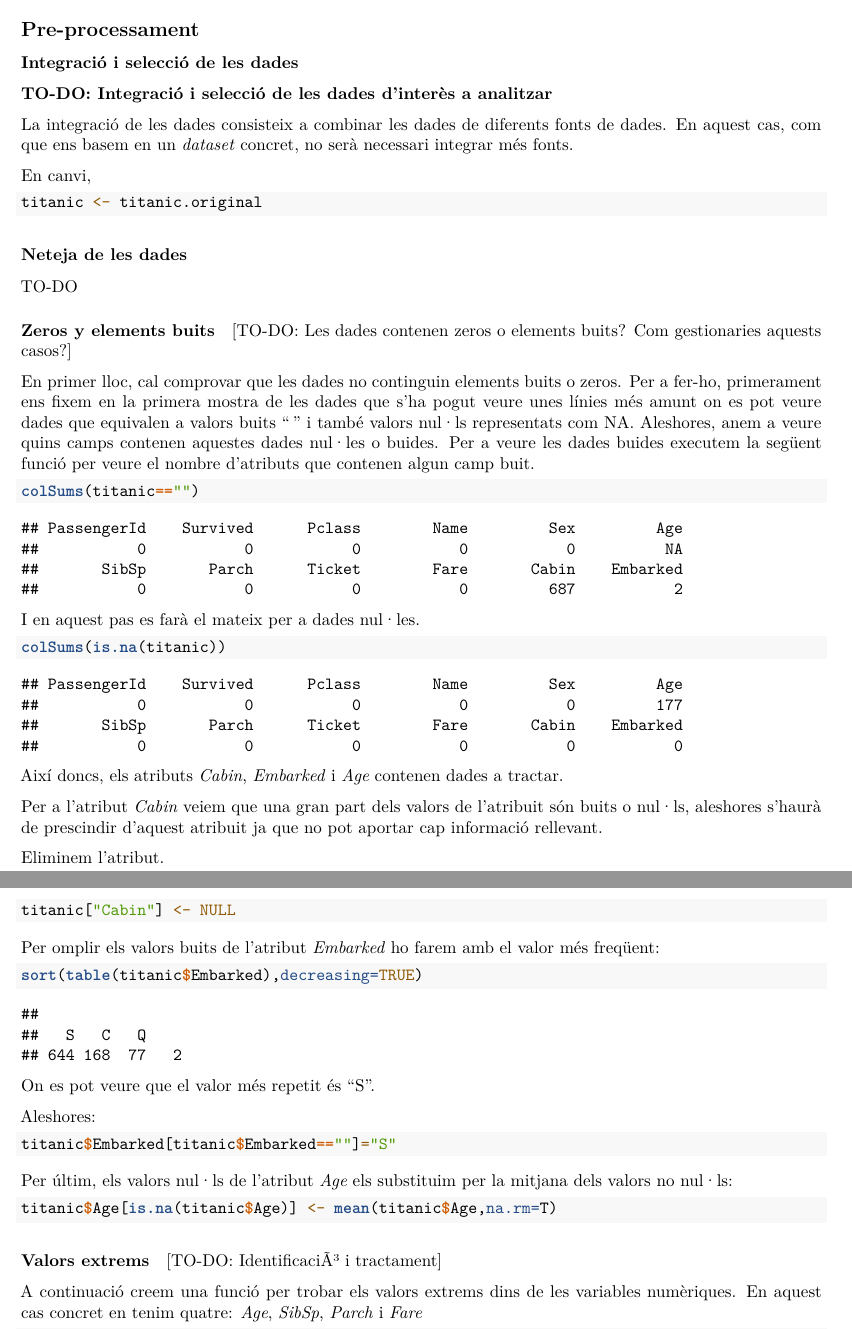
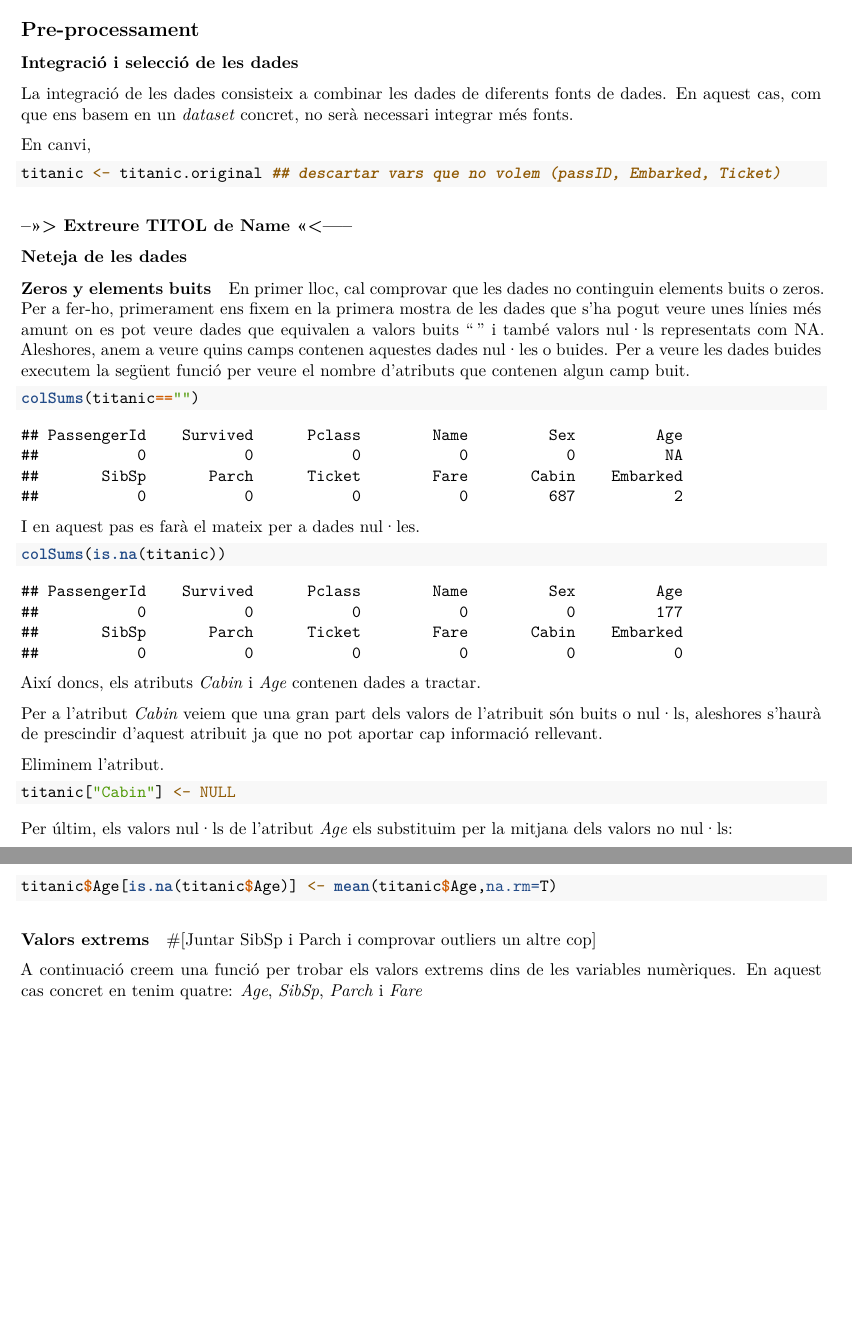
Before and after one commit to marcosfvilaboa/Titanic, an R Markdown document (docs/titanicK&M.Rmd): two parts of pages 3 and 4 of 5, joined at a grey line, cut so that both start at the same text, the shorter picture padded with empty space. Rendered offline with R 4.5, knitr and Pandoc, then LaTeX, with nearby package versions.

Commit message:
.Rmd file upgrade

````diff
--- a/docs/titanicK&M.Rmd
+++ b/docs/titanicK&M.Rmd
@@ -104,19 +104,21 @@ L'objectiu principal d'aquest estudi és el de conèixer si aquesta afirmació
 
 ## Pre-processament
 ### Integració i selecció de les dades
-**TO-DO: Integració i selecció de les dades d’interès a analitzar**
 
 La integració de les dades consisteix a combinar les dades de diferents fonts de dades. En aquest cas, com que ens basem en un *dataset* concret, no serà necessari integrar més fonts.
 
 En canvi,
 ```{r}
-titanic <- titanic.original
+titanic <- titanic.original ## descartar vars que no volem (passID, Embarked, Ticket)
 ```
+
+
+### -->>> Extreure TITOL de Name <<<-----
+
+
 ### Neteja de les dades
-TO-DO
 
 #### Zeros y elements buits
-[TO-DO: Les dades contenen zeros o elements buits? Com gestionaries aquests casos?]
 
 En primer lloc, cal comprovar que les dades no continguin elements buits o zeros. Per a fer-ho, primerament ens fixem en la primera mostra de les dades que s'ha pogut veure unes línies més amunt on es pot veure dades que equivalen a valors buits "" i també valors nul·ls representats com NA.
 Aleshores, anem a veure quins camps contenen aquestes dades nul·les o buides.
@@ -131,7 +133,7 @@ I en aquest pas es farà el mateix per a dades nul·les.
 colSums(is.na(titanic))
 ```
 
-Així doncs, els atributs _Cabin_, _Embarked_ i _Age_ contenen dades a tractar.
+Així doncs, els atributs _Cabin_ i _Age_ contenen dades a tractar.
 
 Per a l'atribut _Cabin_ veiem que una gran part dels valors de l'atribuit són buits o nul·ls, aleshores s'haurà de prescindir d'aquest atribuit ja que no pot aportar cap informació rellevant.
 
@@ -141,17 +143,6 @@ Eliminem l'atribut.
 titanic["Cabin"] <- NULL
 ```
 
-Per omplir els valors buits de l'atribut _Embarked_ ho farem amb el valor més freqüent:
-
-```{r}
-sort(table(titanic$Embarked),decreasing=TRUE)
-```
-On es pot veure que el valor més repetit és "S".
-
-Aleshores:
-```{r}
-titanic$Embarked[titanic$Embarked==""]="S"
-```
 
 Per últim, els valors nul·ls de l'atribut _Age_ els substituim per la mitjana dels valors no nul·ls:
 
@@ -161,7 +152,8 @@ titanic$Age[is.na(titanic$Age)] <- mean(titanic$Age,na.rm=T)
 
 
 #### Valors extrems
-[TO-DO: IdentificaciÃ³ i tractament]
+
+#[Juntar SibSp i Parch i comprovar outliers un altre cop]
 
 A continuació creem una funció per trobar els valors extrems dins de les variables numèriques. En aquest cas concret en tenim quatre: _Age_, _SibSp_, _Parch_ i _Fare_
 ```{r}
````
Also changed, not shown: docs/titanicK&M.Rmd (5 more changed lines).
